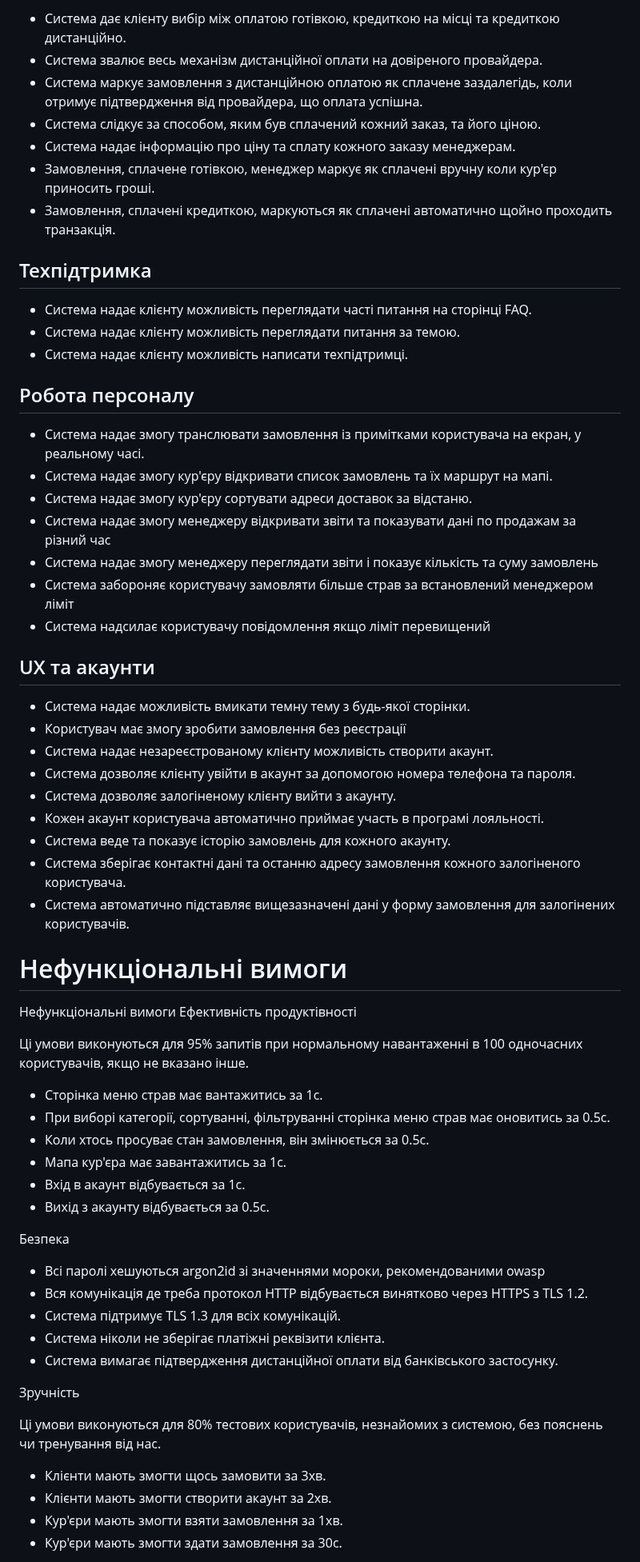
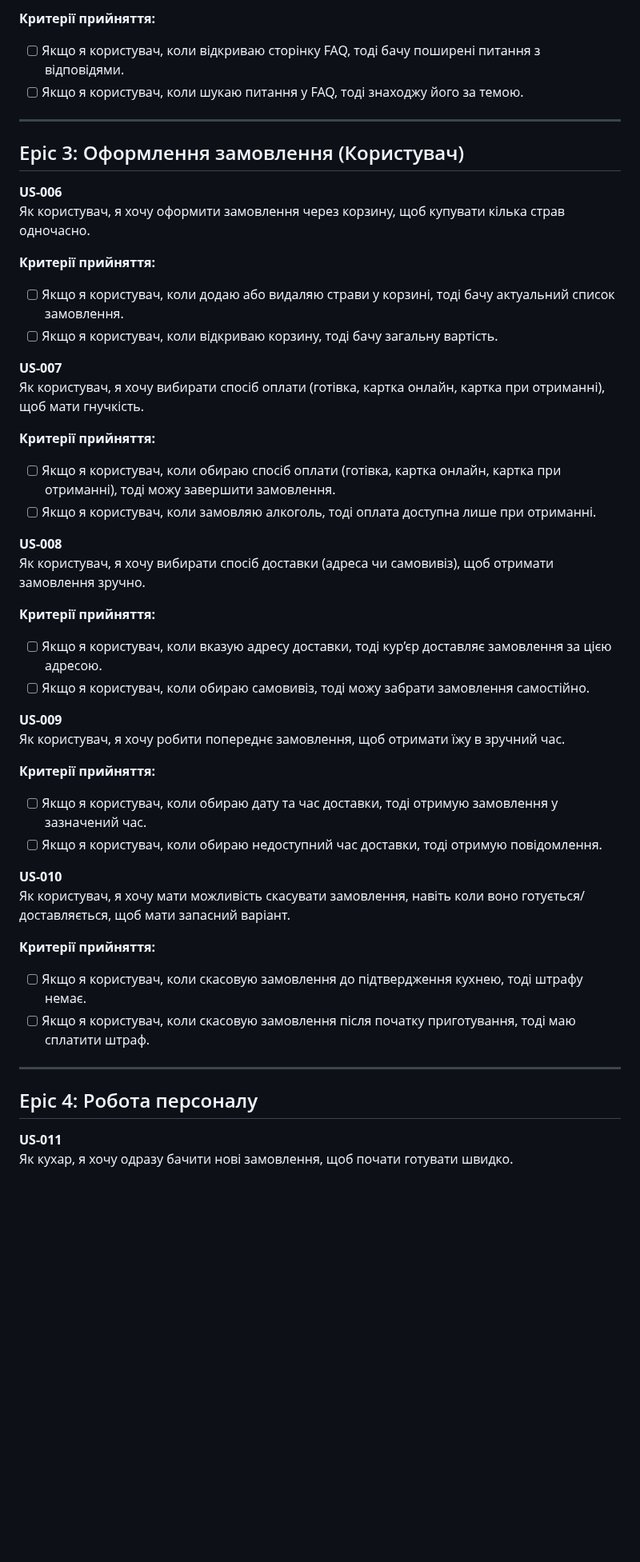
Before and after one commit to ukma-cs-ssdm-2025/punkcoders, a Markdown page: user-stories.md, the part around one of its changes. Shown at 80% size. GitHub-like rendering; blank space fills up the shorter version.

Commit message:
Revert "Update user-stories.md"
This reverts commit bda6090c037384a6269722e1ff5ffdf98bfeefe1.

```diff
--- a/user-stories.md
+++ b/user-stories.md
@@ -56,68 +43,51 @@
 
-- Система дає клієнту вибір між оплатою готівкою, кредиткою на місці та кредиткою дистанційно.
-- Система звалює весь механізм дистанційної оплати на довіреного провайдера.
-- Система маркує замовлення з дистанційною оплатою як сплачене заздалегідь, коли отримує підтвердження від провайдера, що оплата успішна.
-- Система слідкує за способом, яким був сплачений кожний заказ, та його ціною.
-- Система надає інформацію про ціну та сплату кожного заказу менеджерам.
-- Замовлення, сплачене готівкою, менеджер маркує як сплачені вручну коли кур'єр приносить гроші.
-- Замовлення, сплачені кредиткою, маркуються як сплачені автоматично щойно проходить транзакція.
+**Критерії прийняття:**
+- [ ] Якщо я користувач, коли відкриваю сторінку FAQ, тоді бачу поширені питання з відповідями.
+- [ ] Якщо я користувач, коли шукаю питання у FAQ, тоді знаходжу його за темою.
 
-## Техпідтримка
+---
 
-- Система надає клієнту можливість переглядати часті питання на сторінці FAQ.
-- Система надає клієнту можливість переглядати питання за темою.
-- Система надає клієнту можливість написати техпідтримці.
+## Epic 3: Оформлення замовлення (Користувач)
 
-## Робота персоналу
+**US-006**
+Як користувач, я хочу оформити замовлення через корзину, щоб купувати кілька страв одночасно.
 
-- Система надає змогу транслювати замовлення із примітками користувача на екран, у реальному часі.
-- Система надає змогу кур'єру відкривати список замовлень та їх маршрут на мапі.
-- Система надає змогу кур'єру сортувати адреси доставок за відстаню.
-- Система надає змогу менеджеру відкривати звіти та показувати дані по продажам за різний час
-- Система надає змогу менеджеру переглядати звіти і показує кількість та суму замовлень
-- Система забороняє користувачу замовляти більше страв за встановлений менеджером ліміт
-- Система надсилає користувачу повідомлення якщо ліміт перевищений
+**Критерії прийняття:**
+- [ ] Якщо я користувач, коли додаю або видаляю страви у корзині, тоді бачу актуальний список замовлення.
+- [ ] Якщо я користувач, коли відкриваю корзину, тоді бачу загальну вартість.
 
-## UX та акаунти
+**US-007**
+Як користувач, я хочу вибирати спосіб оплати (готівка, картка онлайн, картка при отриманні), щоб мати гнучкість.
 
-- Система надає можливість вмикати темну тему з будь-якої сторінки.
-- Користувач має змогу зробити замовлення без реєстрації
-- Система надає незареєстрованому клієнту можливість створити акаунт.
-- Система дозволяє клієнту увійти в акаунт за допомогою номера телефона та пароля.
-- Система дозволяє залогіненому клієнту вийти з акаунту.
-- Кожен акаунт користувача автоматично приймає участь в програмі лояльності.
-- Система веде та показує історію замовлень для кожного акаунту.
-- Система зберігає контактні дані та останню адресу замовлення кожного залогіненого користувача.
-- Система автоматично підставляє вищезазначені дані у форму замовлення для залогінених користувачів.
+**Критерії прийняття:**
+- [ ] Якщо я користувач, коли обираю спосіб оплати (готівка, картка онлайн, картка при отриманні), тоді можу завершити замовлення.
+- [ ] Якщо я користувач, коли замовляю алкоголь, тоді оплата доступна лише при отриманні.
 
-# Нефункціональні вимоги
+**US-008**
+Як користувач, я хочу вибирати спосіб доставки (адреса чи самовивіз), щоб отримати замовлення зручно.
 
-Нефункціональні вимоги
-Ефективність продуктівності
+**Критерії прийняття:**
+- [ ] Якщо я користувач, коли вказую адресу доставки, тоді кур’єр доставляє замовлення за цією адресою.
+- [ ] Якщо я користувач, коли обираю самовивіз, тоді можу забрати замовлення самостійно.
 
-Ці умови виконуються для 95% запитів при нормальному навантаженні в 100 одночасних користувачів, якщо не вказано інше.
+**US-009**
+Як користувач, я хочу робити попереднє замовлення, щоб отримати їжу в зручний час.
 
-- Сторінка меню страв має вантажитись за 1с.
-- При виборі категорії, сортуванні, фільтруванні сторінка меню страв має оновитись за 0.5с.
-- Коли хтось просуває стан замовлення, він змінюється за 0.5с.
-- Мапа кур'єра має завантажитись за 1с.
-- Вхід в акаунт відбувається за 1с.
-- Вихід з акаунту відбувається за 0.5с.
+**Критерії прийняття:**
+- [ ] Якщо я користувач, коли обираю дату та час доставки, тоді отримую замовлення у зазначений час.
+- [ ] Якщо я користувач, коли обираю недоступний час доставки, тоді отримую повідомлення.
 
-Безпека
+**US-010**
+Як користувач, я хочу мати можливість скасувати замовлення, навіть коли воно готується/доставляється, щоб мати запасний варіант.
 
-- Всі паролі хешуються argon2id зі значеннями мороки, рекомендованими owasp
-- Вся комунікація де треба протокол HTTP відбувається винятково через HTTPS з TLS 1.2.
-- Система підтримує TLS 1.3 для всіх комунікацій.
-- Система ніколи не зберігає платіжні реквізити клієнта.
-- Система вимагає підтвердження дистанційної оплати від банківського застосунку.
+**Критерії прийняття:**
+- [ ] Якщо я користувач, коли скасовую замовлення до підтвердження кухнею, тоді штрафу немає.
+- [ ] Якщо я користувач, коли скасовую замовлення після початку приготування, тоді маю сплатити штраф.
 
-Зручність
+---
 
-Ці умови виконуються для 80% тестових користувачів, незнайомих з системою, без пояснень чи тренування від нас.
+## Epic 4: Робота персоналу
 
-- Клієнти мають змогти щось замовити за 3хв.
-- Клієнти мають змогти створити акаунт за 2хв.
-- Кур'єри мають змогти взяти замовлення за 1хв.
-- Кур'єри мають змогти здати замовлення за 30с.
+**US-011**
+Як кухар, я хочу одразу бачити нові замовлення, щоб почати готувати швидко.
 
```
Also changed, not shown: other parts of user-stories.md (+79 -73 lines).
